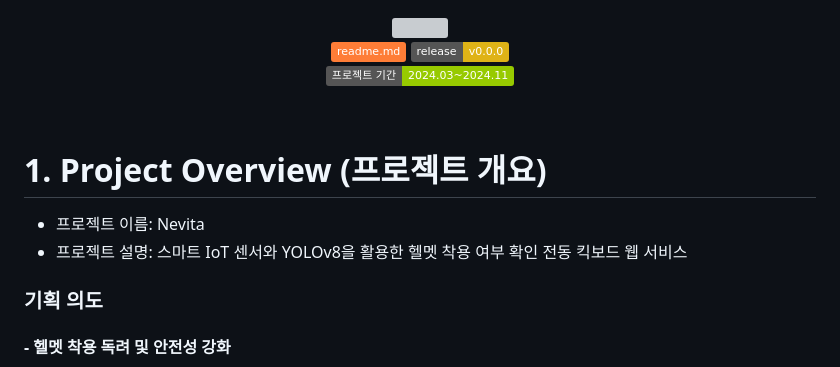
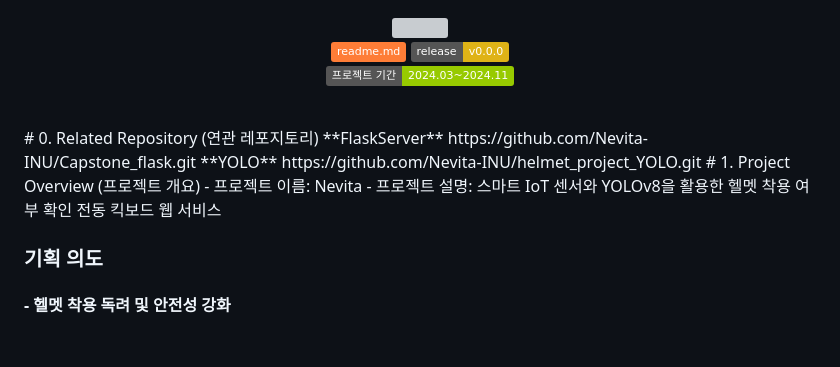
Before and after one commit to Nevita-INU/Capstone_web, a Markdown page: README.md, the part around the change. Drawn GitHub-style; badges without logos; blank space fills up the shorter version; grey boxes are pictures that could not be loaded.

```diff
--- a/README.md
+++ b/README.md
@@ -10,10 +10,15 @@
 </div>
 
 <br/>
-
+# 0. Related Repository (연관 레포지토리)
+**FlaskServer**
+https://github.com/Nevita-INU/Capstone_flask.git
+**YOLO**
+https://github.com/Nevita-INU/helmet_project_YOLO.git
 # 1. Project Overview (프로젝트 개요)
 - 프로젝트 이름: Nevita
 - 프로젝트 설명: 스마트 IoT 센서와 YOLOv8을 활용한 헬멧 착용 여부 확인 전동 킥보드 웹 서비스
+
 ### 기획 의도
 
 #### - 헬멧 착용 독려 및 안전성 강화
```
